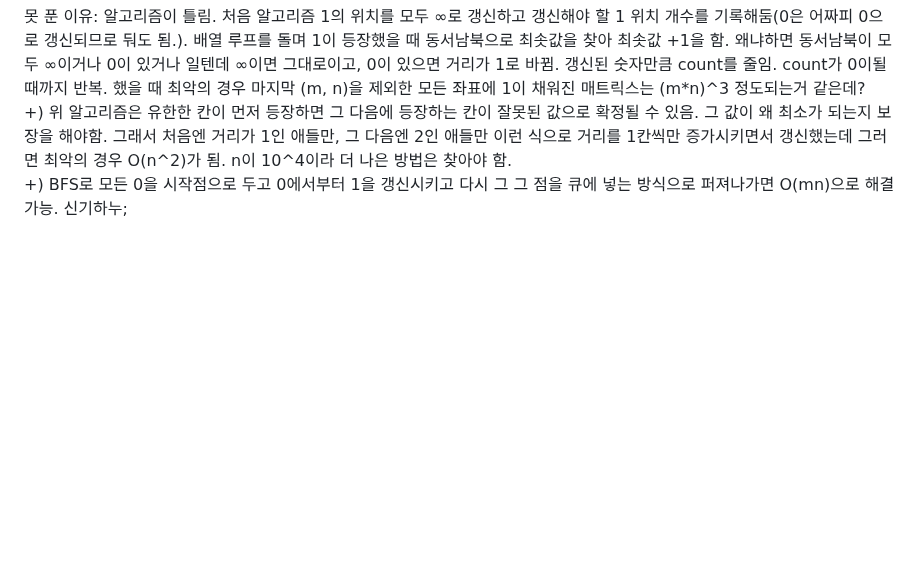
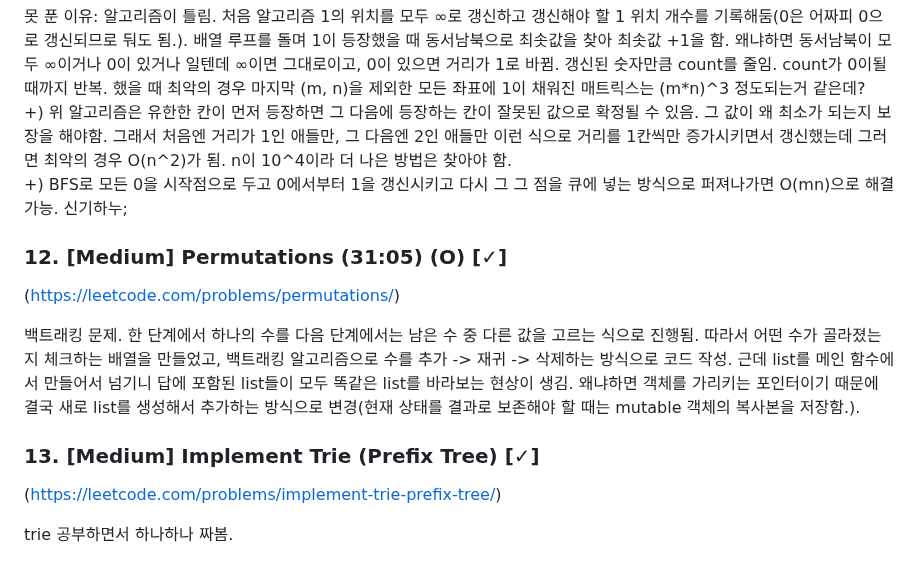
Before and after one commit to Doroddi/Doroddi.github.io, a Markdown page: coding-test/Week8.md, the part around the change. Drawn GitHub-style; blank space fills up the shorter version.

```diff
--- a/coding-test/Week8.md
+++ b/coding-test/Week8.md
@@ -64,3 +64,13 @@ DFS로 탐색하면서 지금까지 문자열에 각 자식의 문자를 앞에
 처음 알고리즘 1의 위치를 모두 ∞로 갱신하고 갱신해야 할 1 위치 개수를 기록해둠(0은 어짜피 0으로 갱신되므로 둬도 됨.). 배열 루프를 돌며 1이 등장했을 때 동서남북으로 최솟값을 찾아 최솟값 +1을 함. 왜냐하면 동서남북이 모두 ∞이거나 0이 있거나 일텐데 ∞이면 그대로이고, 0이 있으면 거리가 1로 바뀜. 갱신된 숫자만큼 count를 줄임. count가 0이될 때까지 반복. 했을 때 최악의 경우 마지막 (m, n)을 제외한 모든 좌표에 1이 채워진 매트릭스는 (m*n)^3 정도되는거 같은데?
 +) 위 알고리즘은 유한한 칸이 먼저 등장하면 그 다음에 등장하는 칸이 잘못된 값으로 확정될 수 있음. 그 값이 왜 최소가 되는지 보장을 해야함. 그래서 처음엔 거리가 1인 애들만, 그 다음엔 2인 애들만 이런 식으로 거리를 1칸씩만 증가시키면서 갱신했는데 그러면 최악의 경우 O(n^2)가 됨. n이 10^4이라 더 나은 방법은 찾아야 함.
 +) BFS로 모든 0을 시작점으로 두고 0에서부터 1을 갱신시키고 다시 그 그 점을 큐에 넣는 방식으로 퍼져나가면 O(mn)으로 해결 가능. 신기하누;
+
+### 12. [Medium] Permutations (31:05) (O) [✓]
+(https://leetcode.com/problems/permutations/)
+
+백트래킹 문제. 한 단계에서 하나의 수를 다음 단계에서는 남은 수 중 다른 값을 고르는 식으로 진행됨. 따라서 어떤 수가 골라졌는지 체크하는 배열을 만들었고, 백트래킹 알고리즘으로 수를 추가 -> 재귀 -> 삭제하는 방식으로 코드 작성. 근데 list를 메인 함수에서 만들어서 넘기니 답에 포함된 list들이 모두 똑같은 list를 바라보는 현상이 생김. 왜냐하면 객체를 가리키는 포인터이기 때문에 결국 새로 list를 생성해서 추가하는 방식으로 변경(현재 상태를 결과로 보존해야 할 때는 mutable 객체의 복사본을 저장함.).
+
+### 13. [Medium] Implement Trie (Prefix Tree) [✓]
+(https://leetcode.com/problems/implement-trie-prefix-tree/)
+
+trie 공부하면서 하나하나 짜봄.
```
